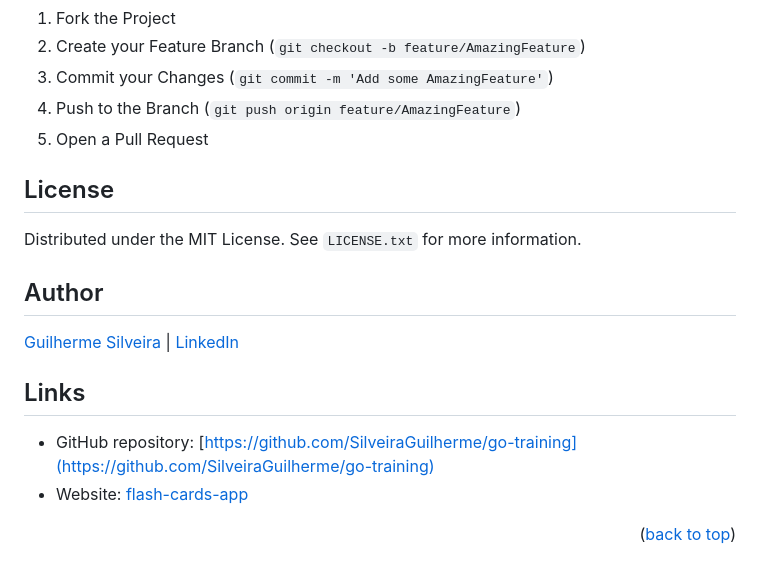
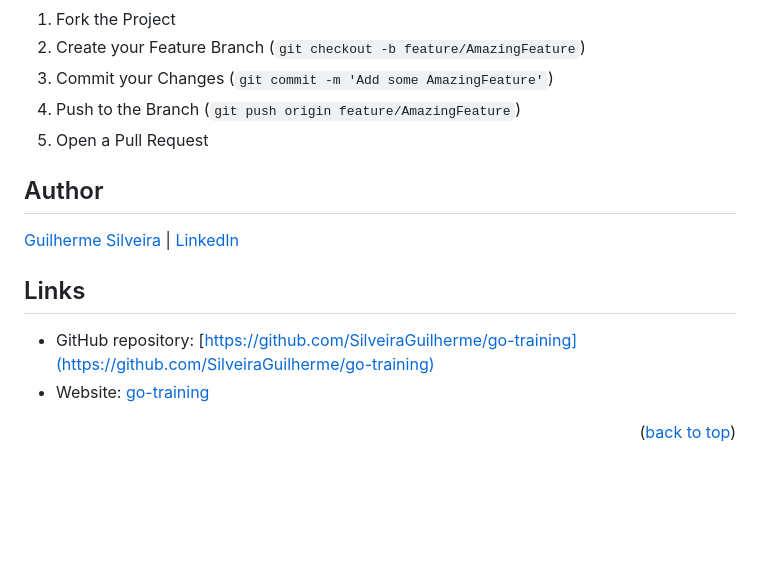
Before and after one commit to SilveiraGuilherme/go-training, a Markdown page: README.md, the part around the change printed below. GitHub-like rendering; blank space fills up the shorter version.

```diff
--- a/README.md
+++ b/README.md
@@ -128,12 +112,6 @@ Don't forget to give the project a star! Thanks again!
 4. Push to the Branch (`git push origin feature/AmazingFeature`)
 5. Open a Pull Request
 
-<!-- LICENSE -->
-
-## License
-
-Distributed under the MIT License. See `LICENSE.txt` for more information.
-
 <!-- CONTACT -->
 
 ## Author
@@ -146,7 +124,7 @@ Distributed under the MIT License. See `LICENSE.txt` for more information.
 ## Links
 
 - GitHub repository: [https://github.com/SilveiraGuilherme/go-training](https://github.com/SilveiraGuilherme/go-training)
-- Website: [flash-cards-app](https://silveiraguilherme.github.io/go-training/index.html)
+- Website: [go-training](https://silveiraguilherme.github.io/go-training/index.html)
 
 <p align="right">(<a href="#readme-top">back to top</a>)</p>
 
@@ -161,7 +139,5 @@ Distributed under the MIT License. See `LICENSE.txt` for more information.
 [stars-url]: https://github.com/SilveiraGuilherme/go-training/stargazers
 [issues-shield]: https://img.shields.io/github/issues/SilveiraGuilherme/go-training.svg?style=for-the-badge
 [issues-url]: https://github.com/SilveiraGuilherme/go-training/issues
-[license-shield]: https://img.shields.io/github/license/SilveiraGuilherme/go-training.svg?style=for-the-badge
-[license-url]: https://github.com/SilveiraGuilherme/go-training/blob/master/LICENSE.txt
 [linkedin-shield]: https://img.shields.io/badge/-LinkedIn-black.svg?style=for-the-badge&logo=linkedin&colorB=555
 [linkedin-url]: https://linkedin.com/in/jsguilherme
```
Also changed, not shown: other parts of README.md (+13 -29 lines).
